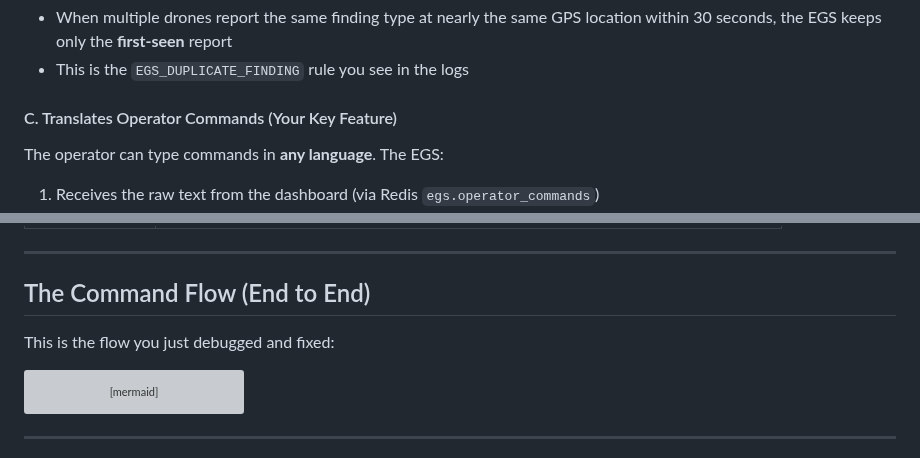
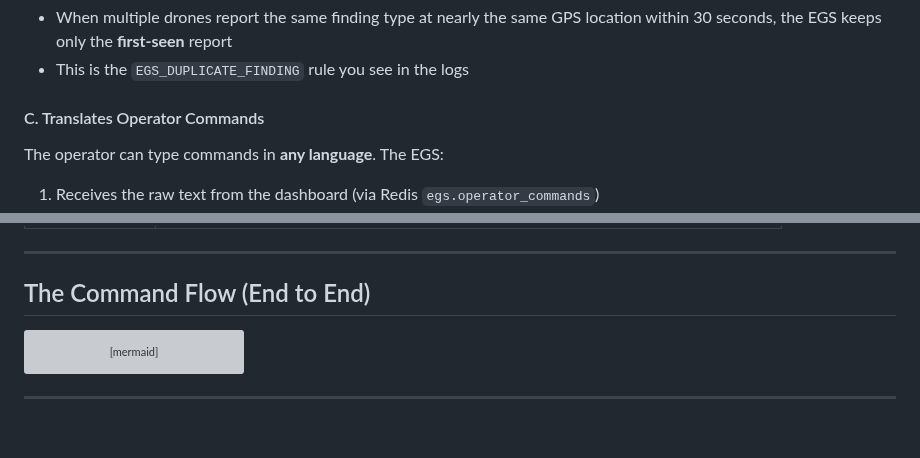
Before and after one commit to ibrahim7860/Gemma-Guardian, a Markdown page: README.md, 2 parts joined by grey strips. Drawn GitHub-style; blank space fills up the shorter version; grey boxes are pictures that could not be loaded.

Commit message:
Refine section headers and clean up content
Updated section headers for clarity and removed redundant text.

````diff
--- a/README.md
+++ b/README.md
@@ -189,7 +189,7 @@ The EGS is the central coordinator. It:
 - When multiple drones report the same finding type at nearly the same GPS location within 30 seconds, the EGS keeps only the **first-seen** report
 - This is the `EGS_DUPLICATE_FINDING` rule you see in the logs
 
-#### C. Translates Operator Commands (Your Key Feature)
+#### C. Translates Operator Commands
 The operator can type commands in **any language**. The EGS:
 
 1. Receives the raw text from the dashboard (via Redis `egs.operator_commands`)
@@ -238,8 +238,6 @@ The dashboard shows:
 ---
 
 ## The Command Flow (End to End)
-
-This is the flow you just debugged and fixed:
 
 ```mermaid
 sequenceDiagram
````
